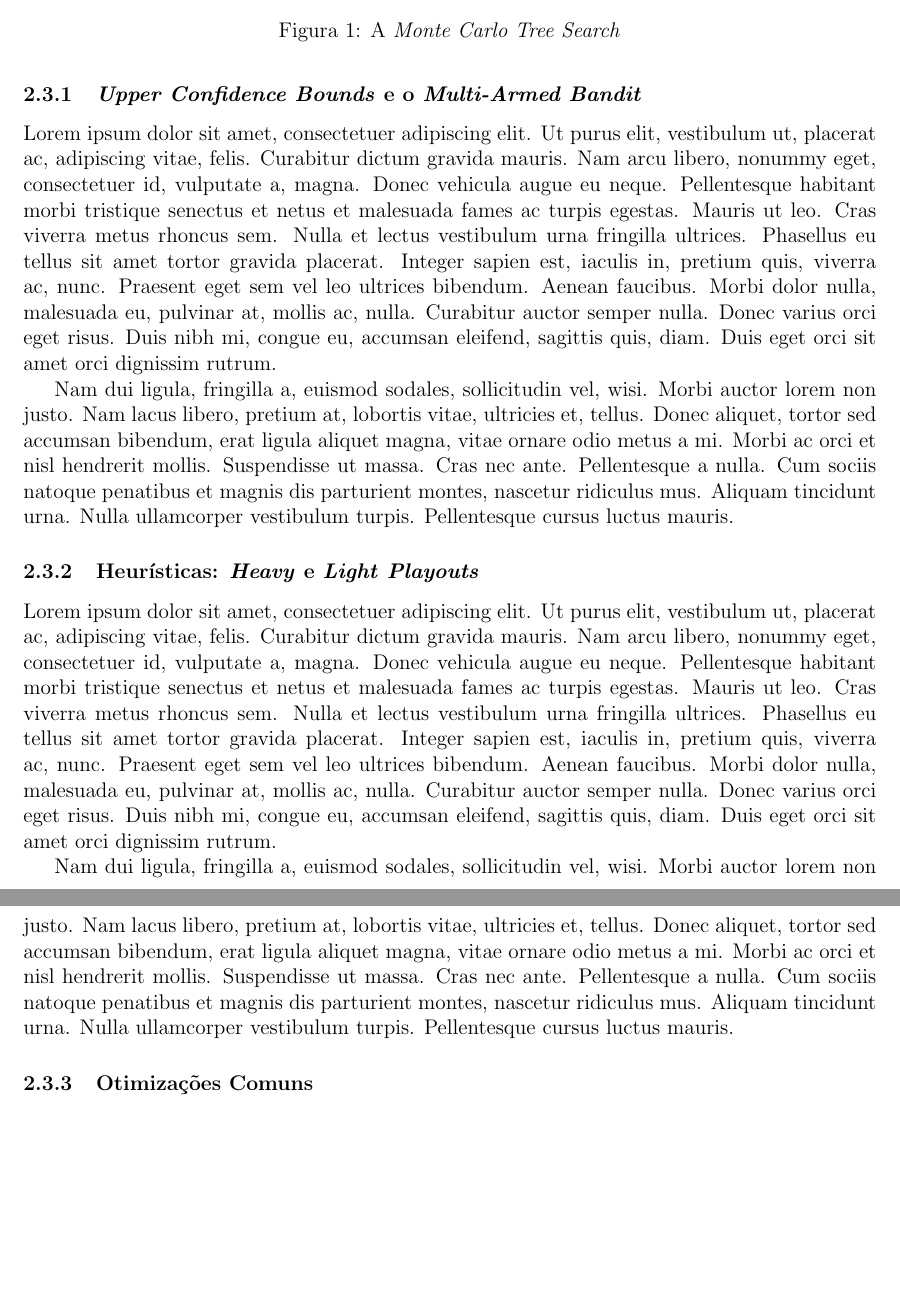
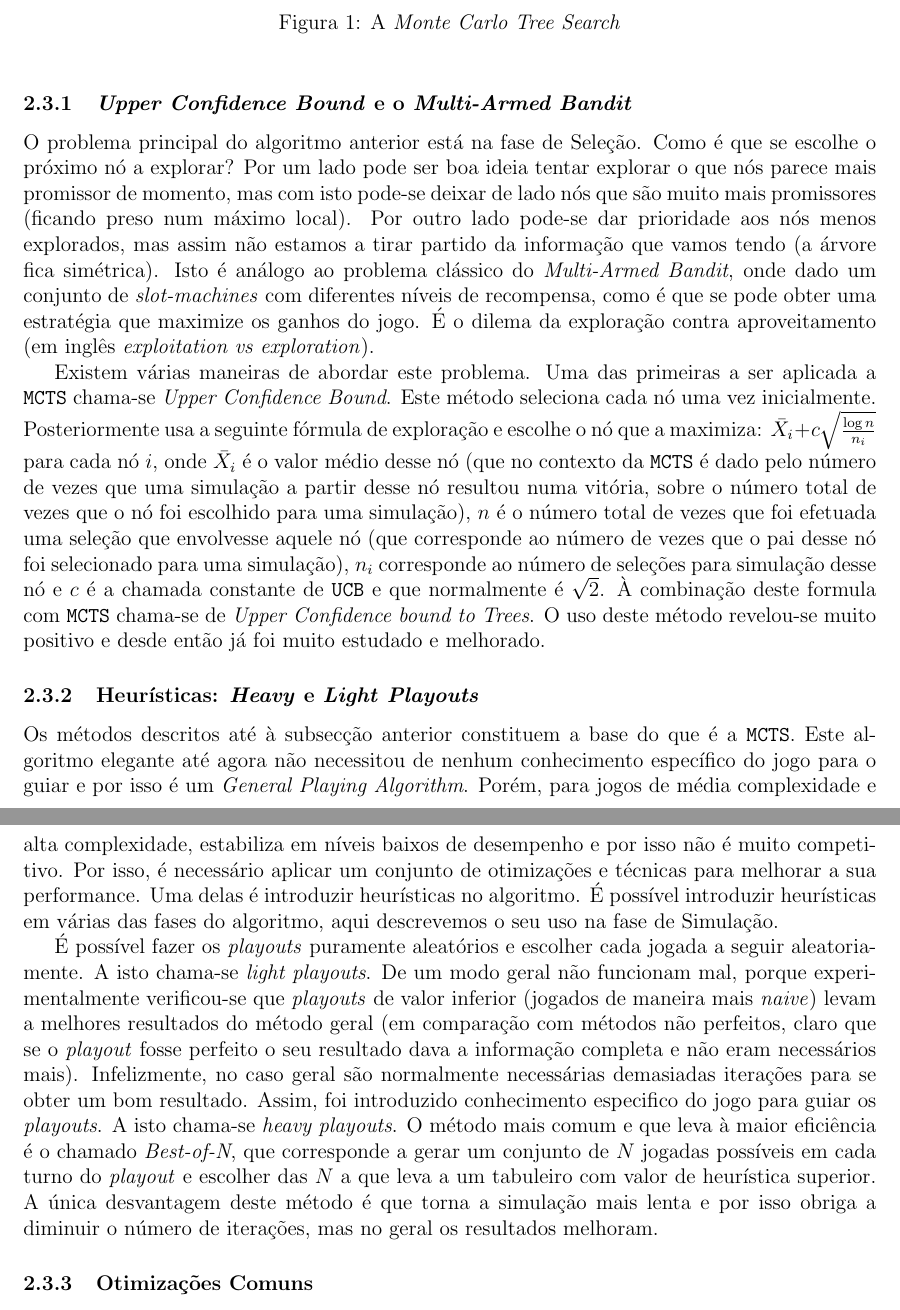
Before and after one commit to gangsterveggies/sesqui-bot, a LaTeX document (report/lab_report_2.tex): two parts of pages 6 and 7 of 12, joined at a grey line, cut so that both start at the same text, the shorter picture padded with empty space. Compiled offline with pdfLaTeX.

Commit message:
Work on MCTS

```diff
--- a/report/lab_report_2.tex
+++ b/report/lab_report_2.tex
@@ -273,17 +277,70 @@ que serão descritas na Secção \ref{sec:imp}.
   \label{fig:mcts}
 \end{figure}
 
-\subsubsection{\textit{Upper Confidence Bounds} e o \textit{Multi-Armed Bandit}}
+\subsubsection{\textit{Upper Confidence Bound} e o \textit{Multi-Armed Bandit}}
 
-\lipsum[1]
+O problema principal do algoritmo anterior está na fase de
+Seleção. Como é que se escolhe o próximo nó a explorar? Por um lado
+pode ser boa ideia tentar explorar o que nós parece mais promissor de
+momento, mas com isto pode-se deixar de lado nós que são muito mais
+promissores (ficando preso num máximo local). Por outro lado pode-se
+dar prioridade aos nós menos explorados, mas assim não estamos a tirar
+partido da informação que vamos tendo (a árvore fica simétrica). Isto
+é análogo ao problema clássico do \textit{Multi-Armed Bandit}, onde
+dado um conjunto de \textit{slot-machines} com diferentes níveis de
+recompensa, como é que se pode obter uma estratégia que maximize os
+ganhos do jogo. É o dilema da exploração contra aproveitamento (em
+inglês \textit{exploitation vs exploration}).
 
-\lipsum[2]
+Existem várias maneiras de abordar este problema. Uma das primeiras a
+ser aplicada a \texttt{MCTS} chama-se \textit{Upper Confidence
+  Bound}. Este método seleciona cada nó uma vez
+inicialmente. Posteriormente usa a seguinte fórmula de exploração e
+escolhe o nó que a maximiza: $\bar{X_i} + c
+\sqrt{\frac{\log{n}}{n_i}}$ para cada nó $i$, onde $\bar{X_i}$ é o
+valor médio desse nó (que no contexto da \texttt{MCTS} é dado pelo
+número de vezes que uma simulação a partir desse nó resultou numa
+vitória, sobre o número total de vezes que o nó foi escolhido para uma
+simulação), $n$ é o número total de vezes que foi efetuada uma seleção
+que envolvesse aquele nó (que corresponde ao número de vezes que o pai
+desse nó foi selecionado para uma simulação), $n_i$ corresponde ao
+número de seleções para simulação desse nó e $c$ é a chamada constante
+de \texttt{UCB} e que normalmente é $\sqrt{2}$. À combinação deste
+formula com \texttt{MCTS} chama-se de \textit{Upper Confidence bound
+  to Trees}. O uso deste método revelou-se muito positivo e desde
+então já foi muito estudado e melhorado.
 
 \subsubsection{Heurísticas: \textit{Heavy} e \textit{Light} \textit{Playouts}}
 
-\lipsum[1]
+Os métodos descritos até à subsecção anterior constituem a base do que
+é a \texttt{MCTS}. Este algoritmo elegante até agora não necessitou de
+nenhum conhecimento específico do jogo para o guiar e por isso é um
+\textit{General Playing Algorithm}. Porém, para jogos de média
+complexidade e alta complexidade, estabiliza em níveis baixos de
+desempenho e por isso não é muito competitivo. Por isso, é necessário
+aplicar um conjunto de otimizações e técnicas para melhorar a sua
+performance. Uma delas é introduzir heurísticas no algoritmo. É
+possível introduzir heurísticas em várias das fases do algoritmo, aqui
+descrevemos o seu uso na fase de Simulação.
 
-\lipsum[2]
+É possível fazer os \textit{playouts} puramente aleatórios e escolher
+cada jogada a seguir aleatoriamente. A isto chama-se \textit{light
+  playouts}. De um modo geral não funcionam mal, porque
+experimentalmente verificou-se que \textit{playouts} de valor inferior
+(jogados de maneira mais \textit{naive}) levam a melhores resultados
+do método geral (em comparação com métodos não perfeitos, claro que se
+o \textit{playout} fosse perfeito o seu resultado dava a informação
+completa e não eram necessários mais). Infelizmente, no caso geral são
+normalmente necessárias demasiadas iterações para se obter um bom
+resultado. Assim, foi introduzido conhecimento especifico do jogo para
+guiar os \textit{playouts}. A isto chama-se \textit{heavy playouts}. O
+método mais comum e que leva à maior eficiência é o chamado
+\textit{Best-of-N}, que corresponde a gerar um conjunto de $N$ jogadas
+possíveis em cada turno do \textit{playout} e escolher das $N$ a que
+leva a um tabuleiro com valor de heurística superior. A única
+desvantagem deste método é que torna a simulação mais lenta e por isso
+obriga a diminuir o número de iterações, mas no geral os resultados
+melhoram.
 
 \subsubsection{Otimizações Comuns}
 \label{sec:mcopt}
```
Also changed, not shown: report/lab_report_2.tex (32 more changed lines).
